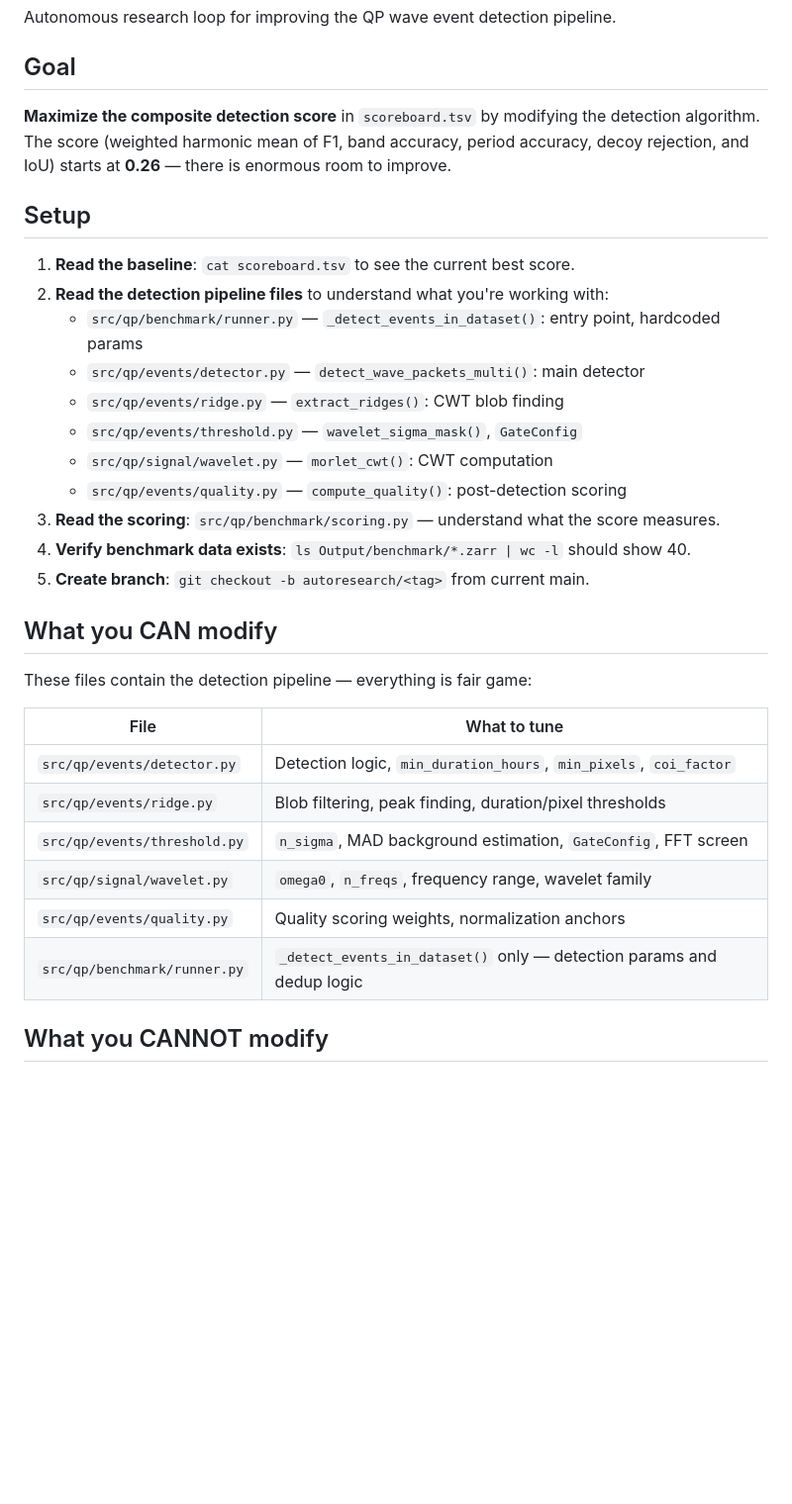
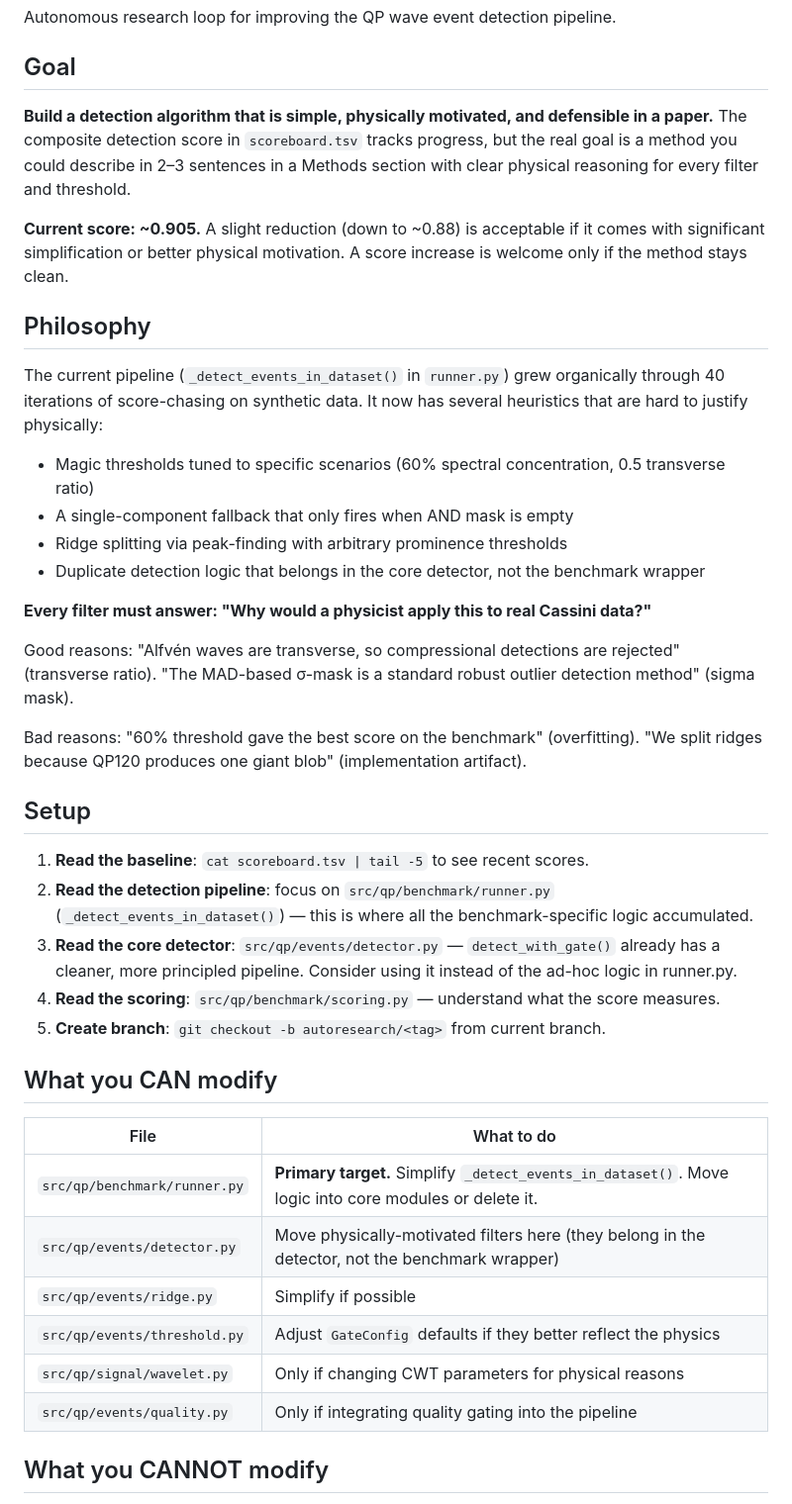
Before and after one commit to rusaitis/qp-events, a Markdown page: autoresearcher.md, the part around one of its changes. Shown at 99% size. Rendered like a GitHub page; blank space fills up the shorter version.

```diff
--- a/autoresearcher.md
+++ b/autoresearcher.md
@@ -4,34 +4,43 @@ Autonomous research loop for improving the QP wave event detection pipeline.
 
 ## Goal
 
-**Maximize the composite detection score** in `scoreboard.tsv` by modifying the detection algorithm. The score (weighted harmonic mean of F1, band accuracy, period accuracy, decoy rejection, and IoU) starts at **0.26** — there is enormous room to improve.
+**Build a detection algorithm that is simple, physically motivated, and defensible in a paper.** The composite detection score in `scoreboard.tsv` tracks progress, but the real goal is a method you could describe in 2–3 sentences in a Methods section with clear physical reasoning for every filter and threshold.
+
+**Current score: ~0.905.** A slight reduction (down to ~0.88) is acceptable if it comes with significant simplification or better physical motivation. A score increase is welcome only if the method stays clean.
+
+## Philosophy
+
+The current pipeline (`_detect_events_in_dataset()` in `runner.py`) grew organically through 40 iterations of score-chasing on synthetic data. It now has several heuristics that are hard to justify physically:
+
+- Magic thresholds tuned to specific scenarios (60% spectral concentration, 0.5 transverse ratio)
+- A single-component fallback that only fires when AND mask is empty
+- Ridge splitting via peak-finding with arbitrary prominence thresholds
+- Duplicate detection logic that belongs in the core detector, not the benchmark wrapper
+
+**Every filter must answer: "Why would a physicist apply this to real Cassini data?"**
+
+Good reasons: "Alfvén waves are transverse, so compressional detections are rejected" (transverse ratio). "The MAD-based σ-mask is a standard robust outlier detection method" (sigma mask).
+
+Bad reasons: "60% threshold gave the best score on the benchmark" (overfitting). "We split ridges because QP120 produces one giant blob" (implementation artifact).
 
 ## Setup
 
-1. **Read the baseline**: `cat scoreboard.tsv` to see the current best score.
-2. **Read the detection pipeline files** to understand what you're working with:
-   - `src/qp/benchmark/runner.py` — `_detect_events_in_dataset()`: entry point, hardcoded params
-   - `src/qp/events/detector.py` — `detect_wave_packets_multi()`: main detector
-   - `src/qp/events/ridge.py` — `extract_ridges()`: CWT blob finding
-   - `src/qp/events/threshold.py` — `wavelet_sigma_mask()`, `GateConfig`
-   - `src/qp/signal/wavelet.py` — `morlet_cwt()`: CWT computation
-   - `src/qp/events/quality.py` — `compute_quality()`: post-detection scoring
-3. **Read the scoring**: `src/qp/benchmark/scoring.py` — understand what the score measures.
-4. **Verify benchmark data exists**: `ls Output/benchmark/*.zarr | wc -l` should show 40.
-5. **Create branch**: `git checkout -b autoresearch/<tag>` from current main.
+1. **Read the baseline**: `cat scoreboard.tsv | tail -5` to see recent scores.
+2. **Read the detection pipeline**: focus on `src/qp/benchmark/runner.py` (`_detect_events_in_dataset()`) — this is where all the benchmark-specific logic accumulated.
+3. **Read the core detector**: `src/qp/events/detector.py` — `detect_with_gate()` already has a cleaner, more principled pipeline. Consider using it instead of the ad-hoc logic in runner.py.
+4. **Read the scoring**: `src/qp/benchmark/scoring.py` — understand what the score measures.
+5. **Create branch**: `git checkout -b autoresearch/<tag>` from current branch.
 
 ## What you CAN modify
 
-These files contain the detection pipeline — everything is fair game:
-
-| File | What to tune |
+| File | What to do |
 |---|---|
-| `src/qp/events/detector.py` | Detection logic, `min_duration_hours`, `min_pixels`, `coi_factor` |
-| `src/qp/events/ridge.py` | Blob filtering, peak finding, duration/pixel thresholds |
-| `src/qp/events/threshold.py` | `n_sigma`, MAD background estimation, `GateConfig`, FFT screen |
-| `src/qp/signal/wavelet.py` | `omega0`, `n_freqs`, frequency range, wavelet family |
-| `src/qp/events/quality.py` | Quality scoring weights, normalization anchors |
-| `src/qp/benchmark/runner.py` | `_detect_events_in_dataset()` only — detection params and dedup logic |
+| `src/qp/benchmark/runner.py` | **Primary target.** Simplify `_detect_events_in_dataset()`. Move logic into core modules or delete it. |
+| `src/qp/events/detector.py` | Move physically-motivated filters here (they belong in the detector, not the benchmark wrapper) |
+| `src/qp/events/ridge.py` | Simplify if possible |
+| `src/qp/events/threshold.py` | Adjust `GateConfig` defaults if they better reflect the physics |
+| `src/qp/signal/wavelet.py` | Only if changing CWT parameters for physical reasons |
+| `src/qp/events/quality.py` | Only if integrating quality gating into the pipeline |
 
 ## What you CANNOT modify
 
```
Also changed, not shown: other parts of autoresearcher.md (+48 -51 lines).
